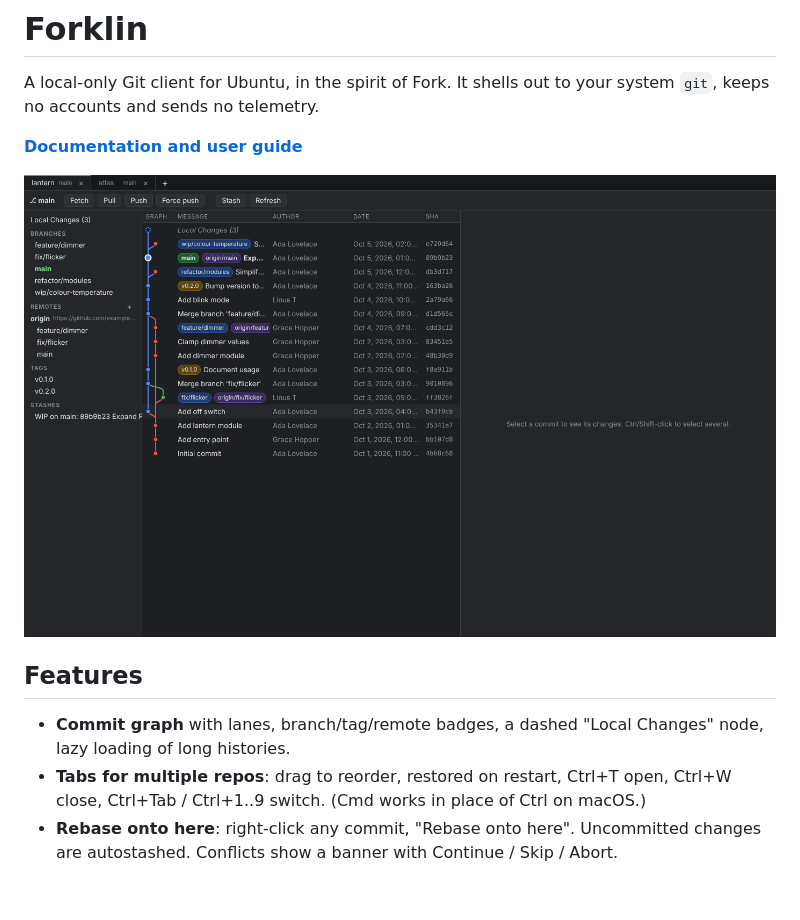
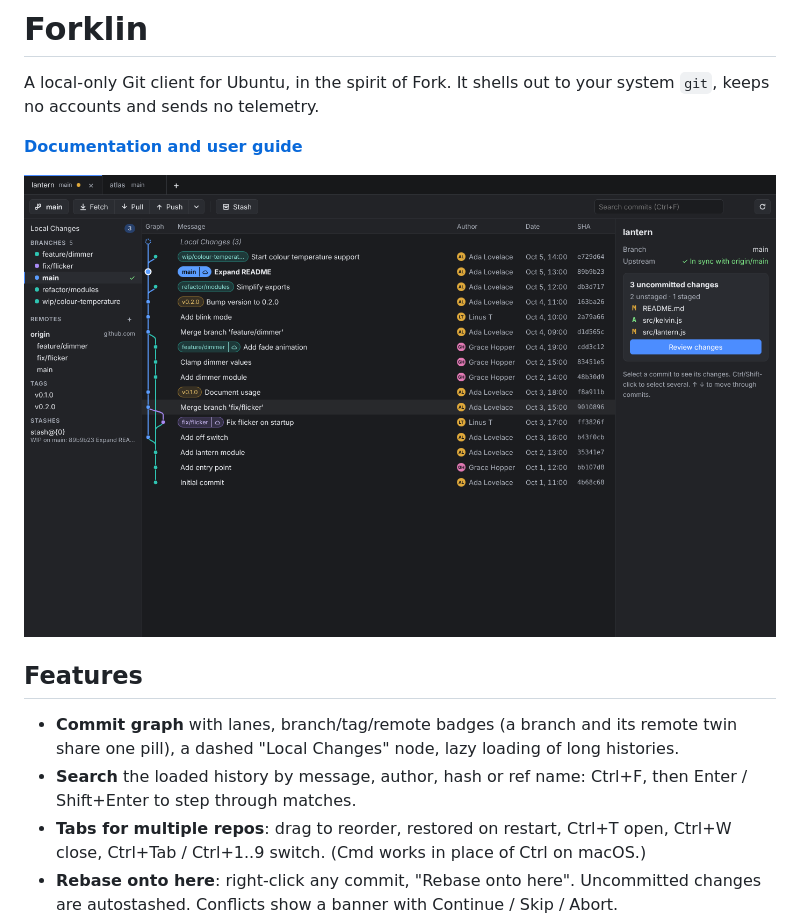
Before and after one commit to smistry7/forklin, a Markdown page: README.md, the part around one of its changes. Rendered like a GitHub page; pictures changed too: docs/images/graph.png; blank space fills up the shorter version.

```diff
--- a/README.md
+++ b/README.md
@@ -8,7 +8,8 @@ A local-only Git client for Ubuntu, in the spirit of Fork. It shells out to your
 
 ## Features
 
-- **Commit graph** with lanes, branch/tag/remote badges, a dashed "Local Changes" node, lazy loading of long histories.
+- **Commit graph** with lanes, branch/tag/remote badges (a branch and its remote twin share one pill), a dashed "Local Changes" node, lazy loading of long histories.
+- **Search** the loaded history by message, author, hash or ref name: Ctrl+F, then Enter / Shift+Enter to step through matches.
 - **Tabs for multiple repos**: drag to reorder, restored on restart, Ctrl+T open, Ctrl+W close, Ctrl+Tab / Ctrl+1..9 switch. (Cmd works in place of Ctrl on macOS.)
 - **Rebase onto here**: right-click any commit, "Rebase <current branch> onto here". Uncommitted changes are autostashed. Conflicts show a banner with Continue / Skip / Abort.
 - **Multi-select + squash**: Ctrl/Shift-click commits, right-click, "Squash N commits…". Must be consecutive, merge-free commits on the current branch. "Squash into parent…" works on one commit or a consecutive selection and folds it into the commit below, with a message prompt to reword the result.
```
Also changed, not shown: other parts of README.md (+1 -1 lines), docs/images/changes.png, docs/images/commit.png, 7 other files.
